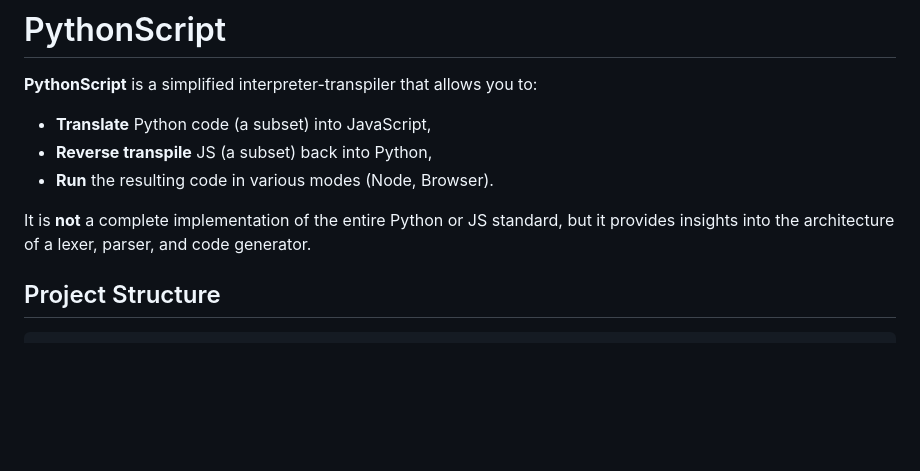
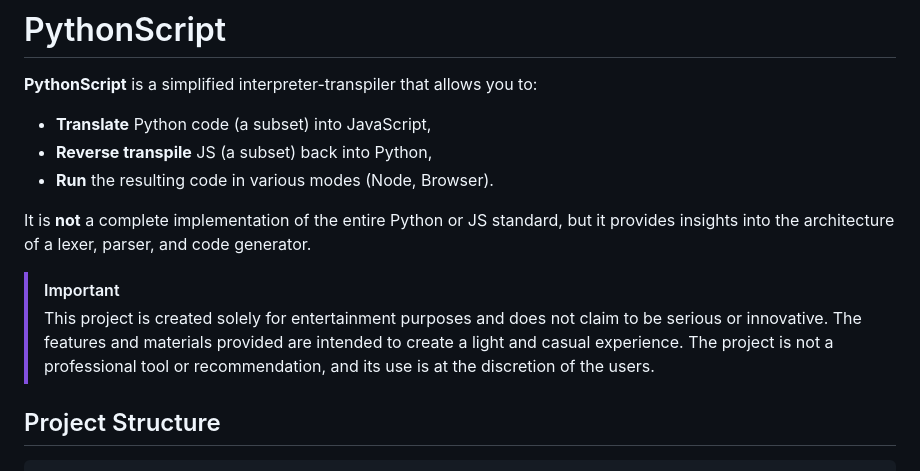
Before and after one commit to shanja-glinka/pythonscript, a Markdown page: README.md, the part around the change. GitHub-like rendering; blank space fills up the shorter version.

```diff
--- a/README.md
+++ b/README.md
@@ -7,6 +7,9 @@
 - **Run** the resulting code in various modes (Node, Browser).
 
 It is **not** a complete implementation of the entire Python or JS standard, but it provides insights into the architecture of a lexer, parser, and code generator.
+
+> [!IMPORTANT]
+> This project is created solely for entertainment purposes and does not claim to be serious or innovative. The features and materials provided are intended to create a light and casual experience. The project is not a professional tool or recommendation, and its use is at the discretion of the users.
 
 ## Project Structure
 
```
